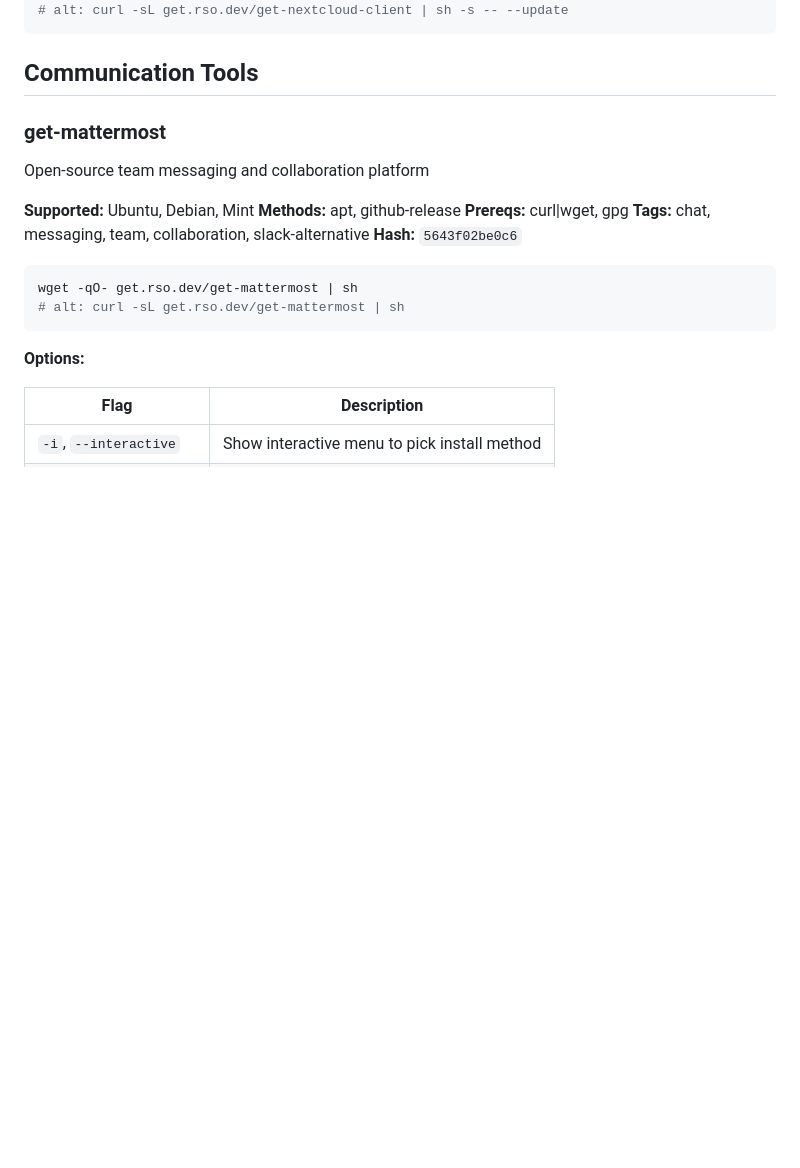
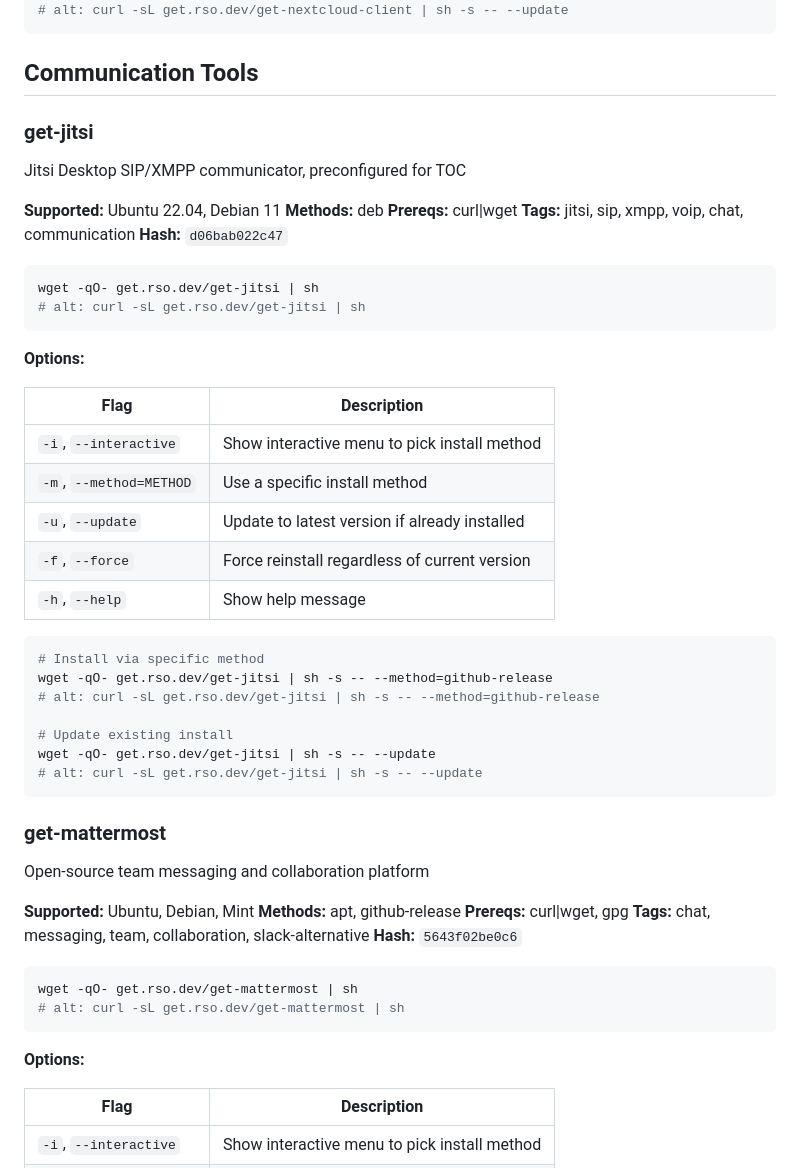
Before and after one commit to theorigamicorporation/get.rso.dev, a Markdown page: catalog.md, the part around the change. GitHub-like rendering; blank space fills up the shorter version.

Commit message:
ci: update test results in catalog.md

````diff
--- a/catalog.md
+++ b/catalog.md
@@ -188,6 +188,43 @@ wget -qO- get.rso.dev/get-nextcloud-client | sh -s -- --update
 ```
 
 ## Communication Tools
+
+### get-jitsi
+
+Jitsi Desktop SIP/XMPP communicator, preconfigured for TOC
+
+**Supported:** Ubuntu 22.04, Debian 11
+**Methods:** deb
+**Prereqs:** curl|wget
+**Tags:** jitsi, sip, xmpp, voip, chat, communication
+**Hash:** `d06bab022c47`
+
+<!-- tests:get-jitsi hash:d06bab022c47 amazonlinux-2023:skip debian-12:fail debian-13:fail rockylinux-rockylinux-10:skip rockylinux-rockylinux-9:skip ubuntu-22.04:pass ubuntu-24.04:fail ubuntu-25.04:fail -->
+
+```bash
+wget -qO- get.rso.dev/get-jitsi | sh
+# alt: curl -sL get.rso.dev/get-jitsi | sh
+```
+
+**Options:**
+
+| Flag | Description |
+|------|-------------|
+| `-i`, `--interactive` | Show interactive menu to pick install method |
+| `-m`, `--method=METHOD` | Use a specific install method |
+| `-u`, `--update` | Update to latest version if already installed |
+| `-f`, `--force` | Force reinstall regardless of current version |
+| `-h`, `--help` | Show help message |
+
+```bash
+# Install via specific method
+wget -qO- get.rso.dev/get-jitsi | sh -s -- --method=github-release
+# alt: curl -sL get.rso.dev/get-jitsi | sh -s -- --method=github-release
+
+# Update existing install
+wget -qO- get.rso.dev/get-jitsi | sh -s -- --update
+# alt: curl -sL get.rso.dev/get-jitsi | sh -s -- --update
+```
 
 ### get-mattermost
 
````
